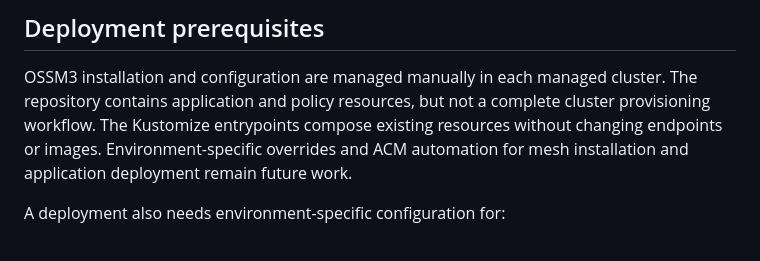
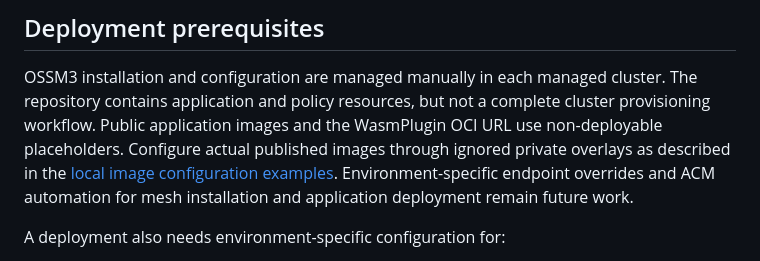
Before and after one commit to giovanniizzi/intermesh-bank, a Markdown page: docs/deployment-architecture.md, the part around the change. Drawn GitHub-style.

Commit message:
doc: minor improvements

```diff
--- a/docs/deployment-architecture.md
+++ b/docs/deployment-architecture.md
@@ -268,10 +268,12 @@ on the Hub separately.
 
 OSSM3 installation and configuration are managed manually in each managed
 cluster. The repository contains application and policy resources, but not a
-complete cluster provisioning workflow. The Kustomize entrypoints compose
-existing resources without changing endpoints or images. Environment-specific
-overrides and ACM automation for mesh installation and application deployment
-remain future work.
+complete cluster provisioning workflow. Public application images and the
+WasmPlugin OCI URL use non-deployable placeholders. Configure actual published
+images through ignored private overlays as described in the
+[local image configuration examples](../manifests/examples/README.md).
+Environment-specific endpoint overrides and ACM automation for mesh installation
+and application deployment remain future work.
 
 A deployment also needs environment-specific configuration for:
 
```
